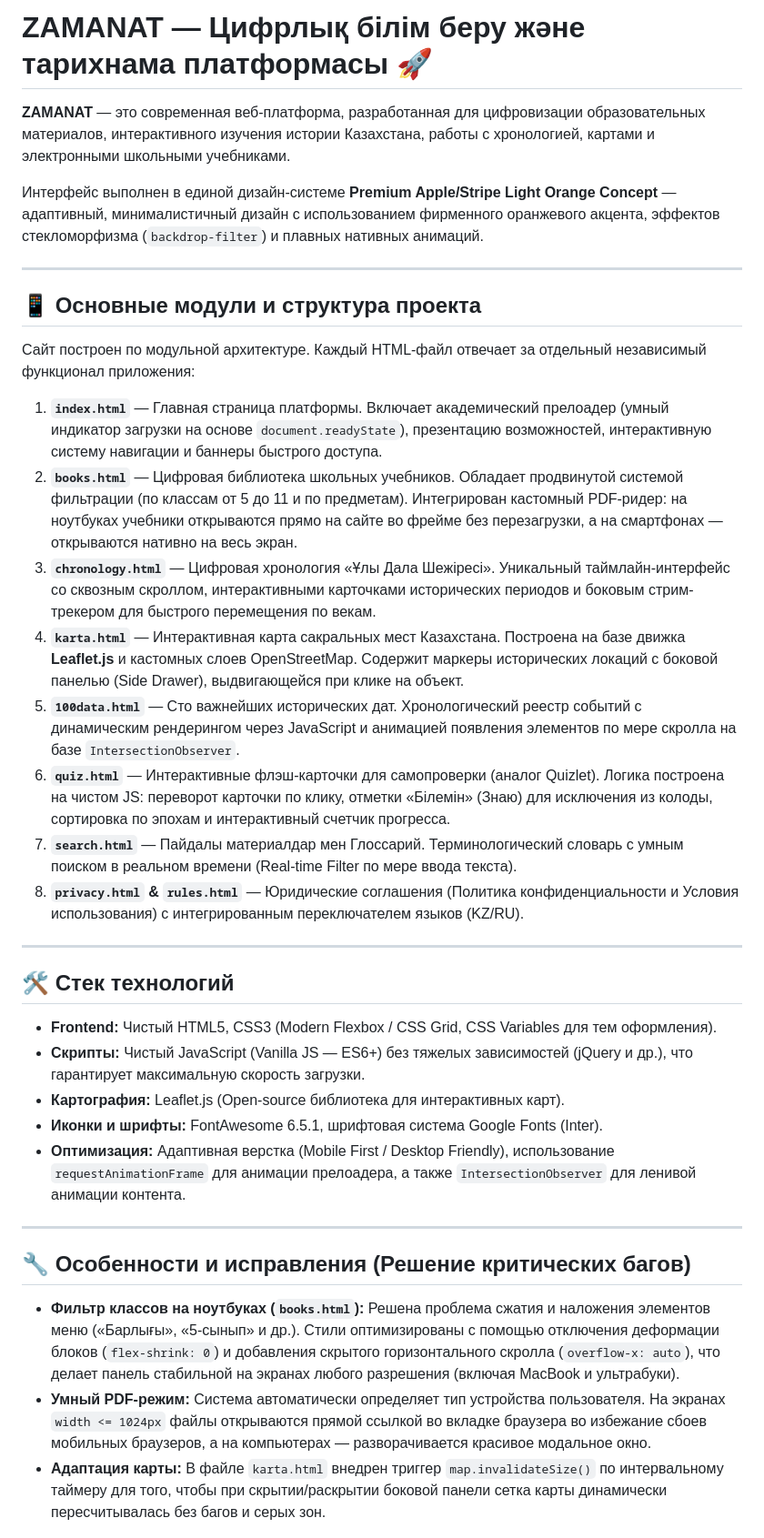
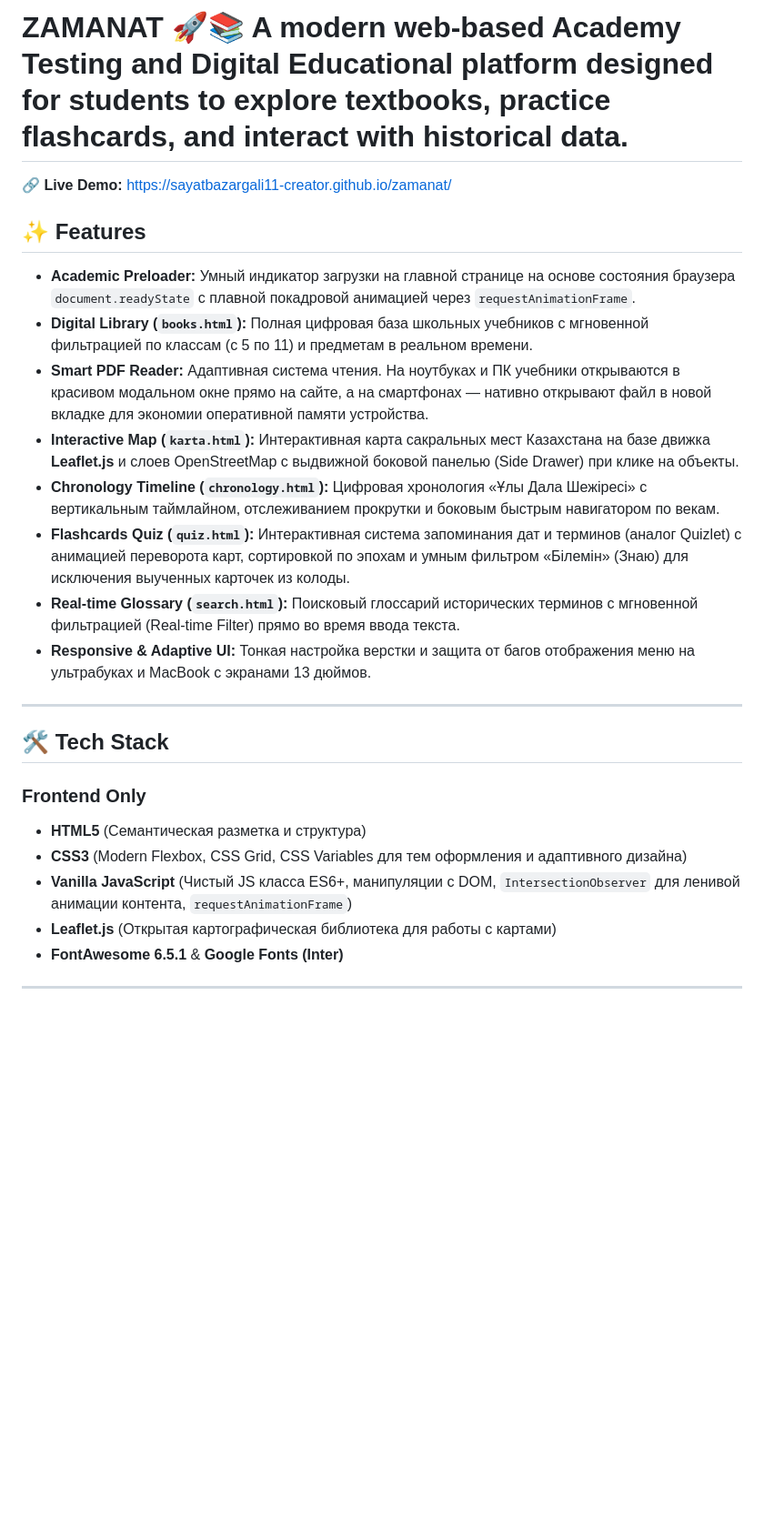
Before and after one commit to sayatbazargali11-creator/zamanat, a Markdown page: README.md, the part around one of its changes. Shown at 91% size. Rendered like a GitHub page; blank space fills up the shorter version.

```diff
--- a/README.md
+++ b/README.md
@@ -1,39 +1,27 @@
-# ZAMANAT — Цифрлық білім беру және тарихнама платформасы 🚀
+# ZAMANAT 🚀📚 A modern web-based Academy Testing and Digital Educational platform designed for students to explore textbooks, practice flashcards, and interact with historical data.
 
-**ZAMANAT** — это современная веб-платформа, разработанная для цифровизации образовательных материалов, интерактивного изучения истории Казахстана, работы с хронологией, картами и электронными школьными учебниками.
+🔗 **Live Demo:** [https://sayatbazargali11-creator.github.io/zamanat/](https://sayatbazargali11-creator.github.io/zamanat/)
 
-Интерфейс выполнен в единой дизайн-системе **Premium Apple/Stripe Light Orange Concept** — адаптивный, минималистичный дизайн с использованием фирменного оранжевого акцента, эффектов стекломорфизма (`backdrop-filter`) и плавных нативных анимаций.
+## ✨ Features
+* **Academic Preloader:** Умный индикатор загрузки на главной странице на основе состояния браузера `document.readyState` с плавной покадровой анимацией через `requestAnimationFrame`.
+* **Digital Library (`books.html`):** Полная цифровая база школьных учебников с мгновенной фильтрацией по классам (с 5 по 11) и предметам в реальном времени.
+* **Smart PDF Reader:** Адаптивная система чтения. На ноутбуках и ПК учебники открываются в красивом модальном окне прямо на сайте, а на смартфонах — нативно открывают файл в новой вкладке для экономии оперативной памяти устройства.
+* **Interactive Map (`karta.html`):** Интерактивная карта сакральных мест Казахстана на базе движка **Leaflet.js** и слоев OpenStreetMap с выдвижной боковой панелью (Side Drawer) при клике на объекты.
+* **Chronology Timeline (`chronology.html`):** Цифровая хронология «Ұлы Дала Шежіресі» с вертикальным таймлайном, отслеживанием прокрутки и боковым быстрым навигатором по векам.
+* **Flashcards Quiz (`quiz.html`):** Интерактивная система запоминания дат и терминов (аналог Quizlet) с анимацией переворота карт, сортировкой по эпохам и умным фильтром «Білемін» (Знаю) для исключения выученных карточек из колоды.
+* **Real-time Glossary (`search.html`):** Поисковый глоссарий исторических терминов с мгновенной фильтрацией (Real-time Filter) прямо во время ввода текста.
+* **Responsive & Adaptive UI:** Тонкая настройка верстки и защита от багов отображения меню на ультрабуках и MacBook с экранами 13 дюймов.
 
 ---
 
-## 📱 Основные модули и структура проекта
+## 🛠 Tech Stack
 
-Сайт построен по модульной архитектуре. Каждый HTML-файл отвечает за отдельный независимый функционал приложения:
-
-1. **`index.html`** — Главная страница платформы. Включает академический прелоадер (умный индикатор загрузки на основе `document.readyState`), презентацию возможностей, интерактивную систему навигации и баннеры быстрого доступа.
-2. **`books.html`** — Цифровая библиотека школьных учебников. Обладает продвинутой системой фильтрации (по классам от 5 до 11 и по предметам). Интегрирован кастомный PDF-ридер: на ноутбуках учебники открываются прямо на сайте во фрейме без перезагрузки, а на смартфонах — открываются нативно на весь экран.
-3. **`chronology.html`** — Цифровая хронология «Ұлы Дала Шежіресі». Уникальный таймлайн-интерфейс со сквозным скроллом, интерактивными карточками исторических периодов и боковым стрим-трекером для быстрого перемещения по векам.
-4. **`karta.html`** — Интерактивная карта сакральных мест Казахстана. Построена на базе движка **Leaflet.js** и кастомных слоев OpenStreetMap. Содержит маркеры исторических локаций с боковой панелью (Side Drawer), выдвигающейся при клике на объект.
-5. **`100data.html`** — Сто важнейших исторических дат. Хронологический реестр событий с динамическим рендерингом через JavaScript и анимацией появления элементов по мере скролла на базе `IntersectionObserver`.
-6. **`quiz.html`** — Интерактивные флэш-карточки для самопроверки (аналог Quizlet). Логика построена на чистом JS: переворот карточки по клику, отметки «Білемін» (Знаю) для исключения из колоды, сортировка по эпохам и интерактивный счетчик прогресса.
-7. **`search.html`** — Пайдалы материалдар мен Глоссарий. Терминологический словарь с умным поиском в реальном времени (Real-time Filter по мере ввода текста).
-8. **`privacy.html` & `rules.html`** — Юридические соглашения (Политика конфиденциальности и Условия использования) с интегрированным переключателем языков (KZ/RU).
+### Frontend Only
+* **HTML5** (Семантическая разметка и структура)
+* **CSS3** (Modern Flexbox, CSS Grid, CSS Variables для тем оформления и адаптивного дизайна)
+* **Vanilla JavaScript** (Чистый JS класса ES6+, манипуляции с DOM, `IntersectionObserver` для ленивой анимации контента, `requestAnimationFrame`)
+* **Leaflet.js** (Открытая картографическая библиотека для работы с картами)
+* **FontAwesome 6.5.1** & **Google Fonts (Inter)**
 
 ---
 
-## 🛠 Стек технологий
-
-* **Frontend:** Чистый HTML5, CSS3 (Modern Flexbox / CSS Grid, CSS Variables для тем оформления).
-* **Скрипты:** Чистый JavaScript (Vanilla JS — ES6+) без тяжелых зависимостей (jQuery и др.), что гарантирует максимальную скорость загрузки.
-* **Картография:** Leaflet.js (Open-source библиотека для интерактивных карт).
-* **Иконки и шрифты:** FontAwesome 6.5.1, шрифтовая система Google Fonts (Inter).
-* **Оптимизация:** Адаптивная верстка (Mobile First / Desktop Friendly), использование `requestAnimationFrame` для анимации прелоадера, а также `IntersectionObserver` для ленивой анимации контента.
-
----
-
-## 🔧 Особенности и исправления (Решение критических багов)
-
-* **Фильтр классов на ноутбуках (`books.html`):** Решена проблема сжатия и наложения элементов меню («Барлығы», «5-сынып» и др.). Стили оптимизированы с помощью отключения деформации блоков (`flex-shrink: 0`) и добавления скрытого горизонтального скролла (`overflow-x: auto`), что делает панель стабильной на экранах любого разрешения (включая MacBook и ультрабуки).
-* **Умный PDF-режим:** Система автоматически определяет тип устройства пользователя. На экранах `width <= 1024px` файлы открываются прямой ссылкой во вкладке браузера во избежание сбоев мобильных браузеров, а на компьютерах — разворачивается красивое модальное окно.
-* **Адаптация карты:** В файле `karta.html` внедрен триггер `map.invalidateSize()` по интервальному таймеру для того, чтобы при скрытии/раскрытии боковой панели сетка карты динамически пересчитывалась без багов и серых зон.
-
```
Also changed, not shown: other parts of README.md (+11 -22 lines).
